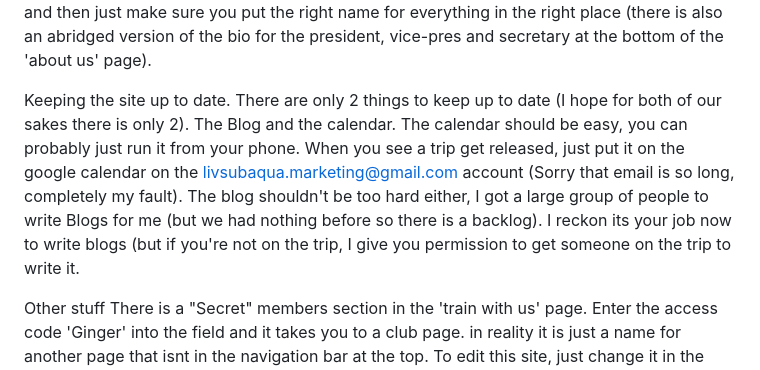
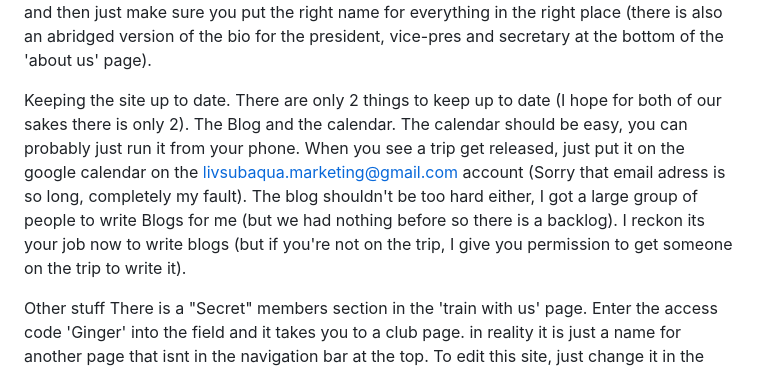
Before and after one commit to Livsubaqua/Livsubaqua-website, a Markdown page: README.md, the part around the change. Drawn GitHub-style.

```diff
--- a/README.md
+++ b/README.md
@@ -5,7 +5,7 @@ Start of each academic year.
 The main section that requires a lot of work initially is the committee section (you just get THEM to write a bio and pick a picture and YOU copy and paste into the framework. You need to save the images into the 'images' GitHub repository and then just make sure you put the right name for everything in the right place (there is also an abridged version of the bio for the president, vice-pres and secretary at the bottom of the 'about us' page).
 
 Keeping the site up to date.
-There are only 2 things to keep up to date (I hope for both of our sakes there is only 2). The Blog and the calendar. The calendar should be easy, you can probably just run it from your phone. When you see a trip get released, just put it on the google calendar on the livsubaqua.marketing@gmail.com account (Sorry that email is so long, completely my fault). The blog shouldn't be too hard either, I got a large group of people to write Blogs for me (but we had nothing before so there is a backlog). I reckon its your job now to write blogs (but if you're not on the trip, I give you permission to get someone on the trip to write it.
+There are only 2 things to keep up to date (I hope for both of our sakes there is only 2). The Blog and the calendar. The calendar should be easy, you can probably just run it from your phone. When you see a trip get released, just put it on the google calendar on the livsubaqua.marketing@gmail.com account (Sorry that email adress is so long, completely my fault). The blog shouldn't be too hard either, I got a large group of people to write Blogs for me (but we had nothing before so there is a backlog). I reckon its your job now to write blogs (but if you're not on the trip, I give you permission to get someone on the trip to write it).
 
 Other stuff
 There is a "Secret" members section in the 'train with us' page. Enter the access code 'Ginger' into the field and it takes you to a club page. in reality it is just a name for another page that isnt in the navigation bar at the top. To edit this site, just change it in the repository as you would for any other page.
```
